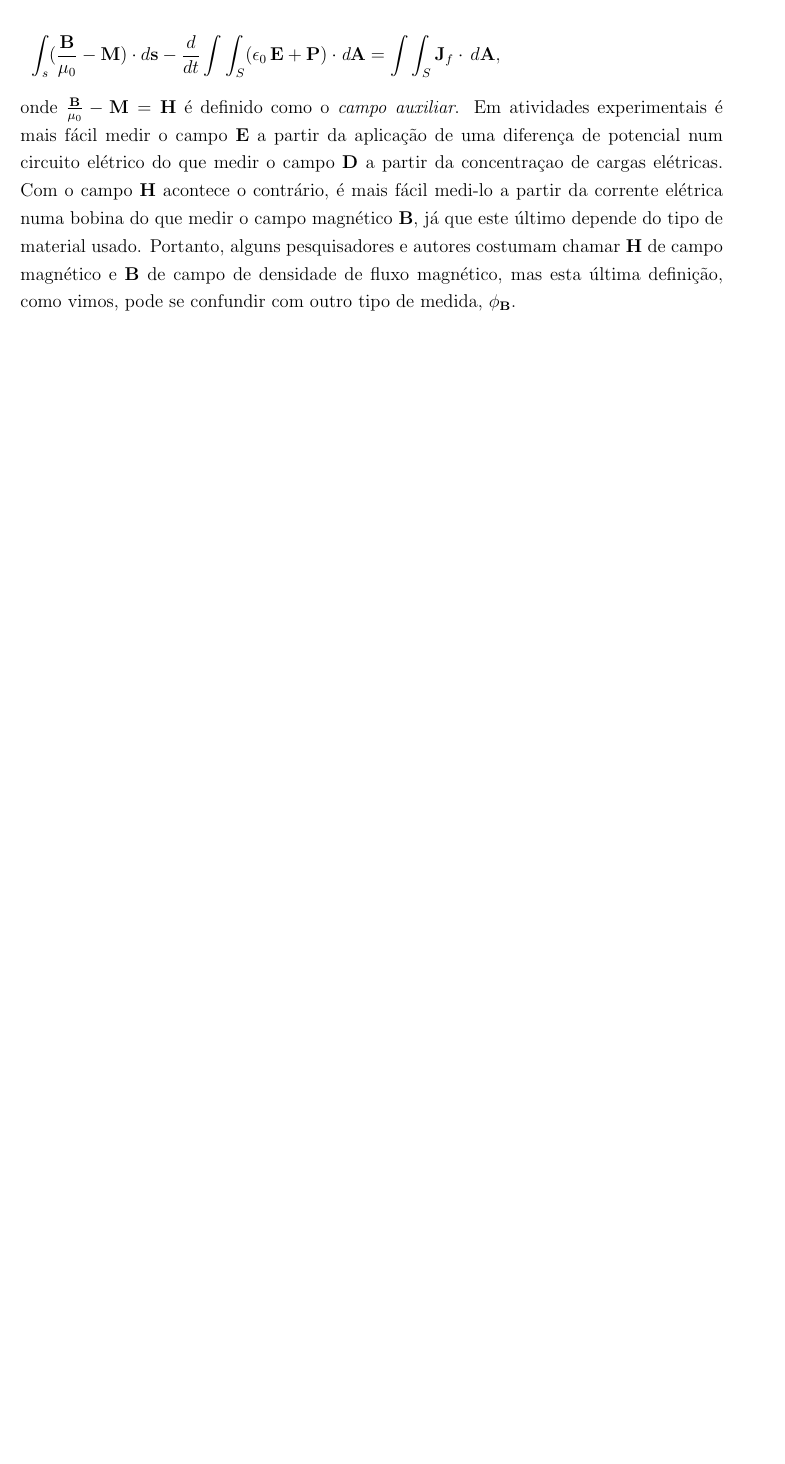
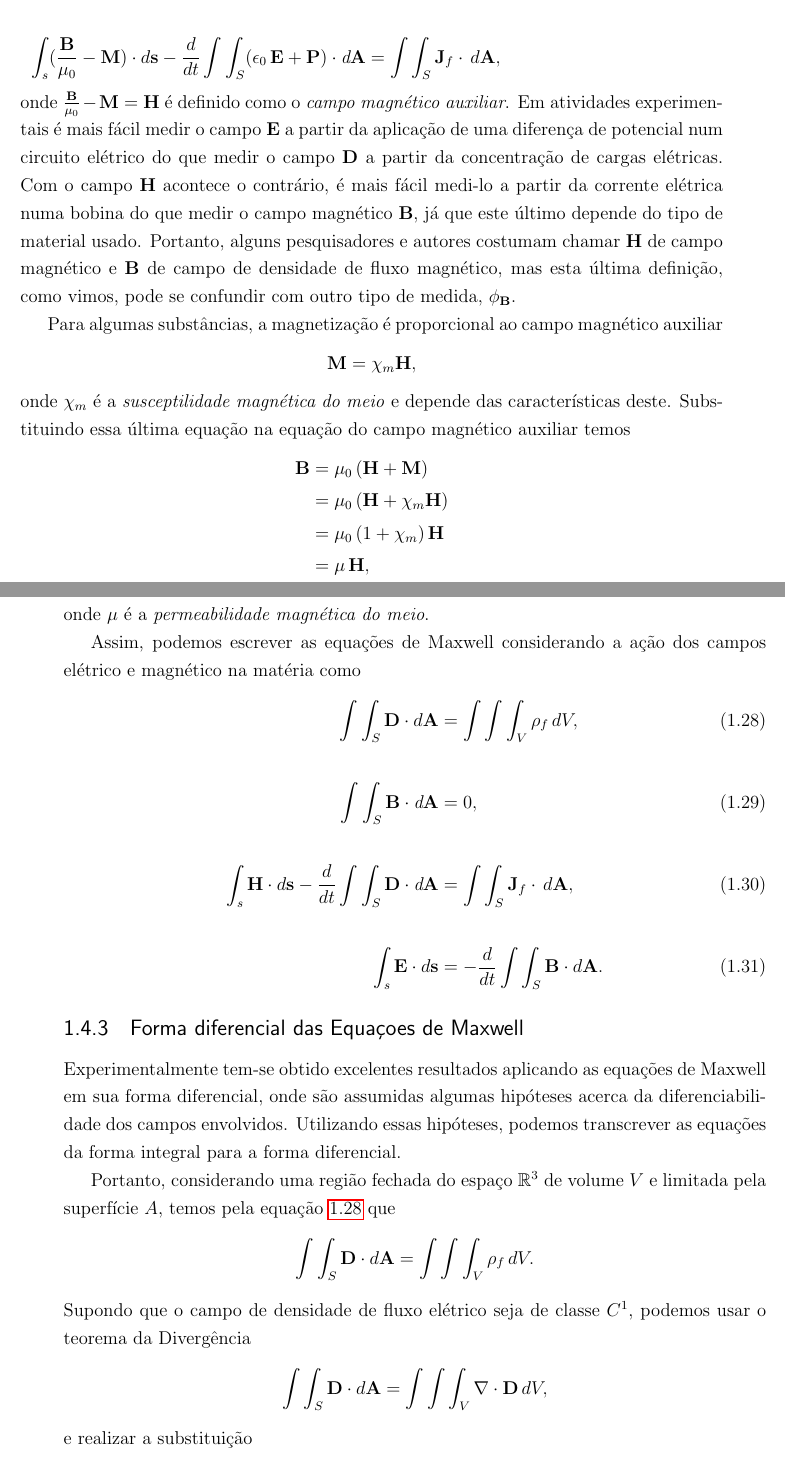
Before and after one commit to dpinho/magnetoelastic_effect, a LaTeX thesis (master.tex, which reads fund_eletro.tex): part of page 20 of 20 before the commit and two parts of pages 20 and 21 of 22 after it, the two joined at a grey line, cut so that both start at the same text, the shorter picture padded with empty space. Compiled offline with pdfLaTeX.

Commit message:
propriedades eletromagneticas do meio e forma diferencial das eq de maxwell

```diff
--- a/fund_eletro.tex
+++ b/fund_eletro.tex
@@ -415,5 +428,43 @@ Substituindo as equa\c{c}\~oes \ref{eq.magnetizacao_densi_corrente} e \ref{eq.po
 \int_s\frac{\mathbf{B}}{\mu_0}\cdot d\mathbf{s}-\frac{d}{dt}\int\int_S\epsilon_0\,\textbf{E}\cdot\textit{d}\textbf{A}&=\int\int_S\mathbf{J}_f\cdot\,d\mathbf{A}+\int\int_S\mathbf{P}\cdot d\mathbf{A}+\int_s \mathbf{M}\cdot d\,\mathbf{s}\\\\
 \int_s(\frac{\mathbf{B}}{\mu_0}-\mathbf{M})\cdot d\mathbf{s}-\frac{d}{dt}\int\int_S(\epsilon_0\,\textbf{E}+\mathbf{P})\cdot\textit{d}\textbf{A}&=\int\int_S\mathbf{J}_f\cdot\,d\mathbf{A},
 \end{align*}
-onde $\frac{\mathbf{B}}{\mu_0}-\mathbf{M}=\mathbf{H}$ \'e definido como o \textit{campo auxiliar}. Em atividades experimentais \'e mais f\'acil medir o campo
-$\mathbf{E}$ a partir da aplica\c{c}\~ao de uma diferen\c{c}a de potencial num circuito el\'etrico do que medir o campo $\mathbf{D}$ a partir da concentra\c{c}ao de cargas el\'etricas. Com o campo $\mathbf{H}$ acontece o contr\'ario, \'e mais f\'acil medi-lo a partir da corrente el\'etrica numa bobina do que medir o campo magn\'etico $\mathbf{B}$, j\'a que este \'ultimo depende do tipo de material usado. Portanto, alguns pesquisadores e autores costumam chamar $\mathbf{H}$ de campo magn\'etico e $\mathbf{B}$ de campo de densidade de fluxo magn\'etico, mas esta \'ultima defini\c{c}\~ao, como vimos, pode se confundir com outro tipo de medida, $\phi_\mathbf{B}$.
+onde $\frac{\mathbf{B}}{\mu_0}-\mathbf{M}=\mathbf{H}$ \'e definido como o \textit{campo magn\'etico auxiliar}. Em atividades experimentais \'e mais f\'acil medir o campo
+$\mathbf{E}$ a partir da aplica\c{c}\~ao de uma diferen\c{c}a de potencial num circuito el\'etrico do que medir o campo $\mathbf{D}$ a partir da concentra\c{c}\~ao de cargas el\'etricas. Com o campo $\mathbf{H}$ acontece o contr\'ario, \'e mais f\'acil medi-lo a partir da corrente el\'etrica numa bobina do que medir o campo magn\'etico $\mathbf{B}$, j\'a que este \'ultimo depende do tipo de material usado. Portanto, alguns pesquisadores e autores costumam chamar $\mathbf{H}$ de campo magn\'etico e $\mathbf{B}$ de campo de densidade de fluxo magn\'etico, mas esta \'ultima defini\c{c}\~ao, como vimos, pode se confundir com outro tipo de medida, $\phi_\mathbf{B}$.
+
+Para algumas subst\^ancias, a magnetiza\c{c}\~ao \'e proporcional ao campo magn\'etico auxiliar
+\begin{equation*}
+\mathbf{M}=\chi_m\mathbf{H},
+\end{equation*}
+onde $\chi_m$ \'e a \textit{susceptilidade magn\'etica do meio} e depende das caracter\'isticas deste. Substituindo essa \'ultima equa\c{c}\~ao na equa\c{c}\~ao do campo magn\'etico auxiliar temos
+\begin{align*}
+\mathbf{B}&=\mu_0\,(\mathbf{H}+\mathbf{M})\\
+&=\mu_0\,(\mathbf{H}+\chi_m\mathbf{H})\\
+&=\mu_0\,(1+\chi_m)\,\mathbf{H}\\
+&=\mu\,\mathbf{H},
+\end{align*}
+onde $\mu$ \'e a \textit{permeabilidade magn\'etica do meio}.
+
+Assim, podemos escrever as equa\c{c}\~oes de Maxwell considerando a a\c{c}\~ao dos campos el\'etrico e magn\'etico na mat\'eria como
+\begin{align}\label{eq.max_meio_1}
+\int\int_S\mathbf{D}\cdot d\mathbf{A}&=\int\int\int_{V}\rho_f\,dV,\\\nonumber\\\label{eq.max_meio_2}
+\int\int_S\textbf{B}\cdot\textit{d}\textbf{A}&=0,\\\nonumber\\\label{eq.max_meio_3}
+\int_s\mathbf{H}\cdot d\mathbf{s}-\frac{d}{dt}\int\int_S\mathbf{D}\cdot\textit{d}\textbf{A}&=\int\int_S\mathbf{J}_f\cdot\,d\mathbf{A},\\\nonumber\\\label{eq.max_meio_4}
+\int_s\mathbf{E}\cdot d\mathbf{s}&=-\frac{d}{dt}\int\int_S\mathbf{B}\cdot d\mathbf{A}.
+\end{align}
+
+\subsection{Forma diferencial das Equa\c{c}oes de Maxwell}
+
+Experimentalmente tem-se obtido excelentes resultados aplicando as equa\c{c}\~oes de Maxwell em sua forma diferencial, onde s\~ao assumidas algumas hip\'oteses acerca da diferenciabilidade dos campos envolvidos. Utilizando essas hip\'oteses, podemos transcrever as equa\c{c}\~oes da forma integral para a forma diferencial.
+
+Portanto, considerando uma regi\~ao fechada do espa\c{c}o $\mathbb{R}^3$ de volume $V$ e limitada pela superf\'icie $A$, temos pela equa\c{c}\~ao \ref{eq.max_meio_1} que
+\begin{equation*}
+\int\int_S\mathbf{D}\cdot d\mathbf{A}=\int\int\int_{V}\rho_f\,dV.
+\end{equation*}
+Supondo que o campo de densidade de fluxo el\'etrico seja de classe $C^1$, podemos usar o teorema da Diverg\^encia
+\begin{equation*}
+\int\int_S\mathbf{D}\cdot d\mathbf{A}=\int\int\int_V\nabla\cdot\mathbf{D}\,dV,
+\end{equation*}
+e realizar a substitui\c{c}\~ao
+\begin{equation*}
+\int\int\int_V\nabla\cdot\mathbf{D}\,dV=\int\int\int_{V}\rho_f\,dV.
+\end{equation*}
@@ -419,0 +478,3 @@ $\mathbf{E}$ a partir da aplica\c{c}\~ao de uma diferen\c{c}a de potencial num c
+\int\int\int_V\nabla\cdot\mathbf{B}\,dV&=0\\\\
+\nabla\cdot\mathbf{B}\,dV&=0.
+\end{align*}
```
Also changed, not shown: master.tex (+1 -0 lines), fund_eletro.tex (49 more changed lines).
